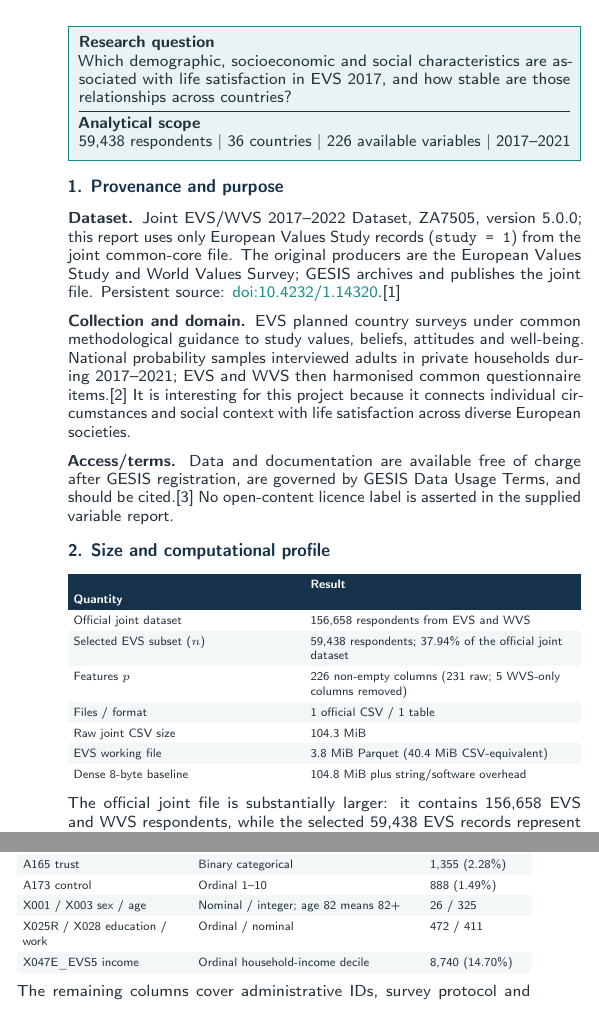
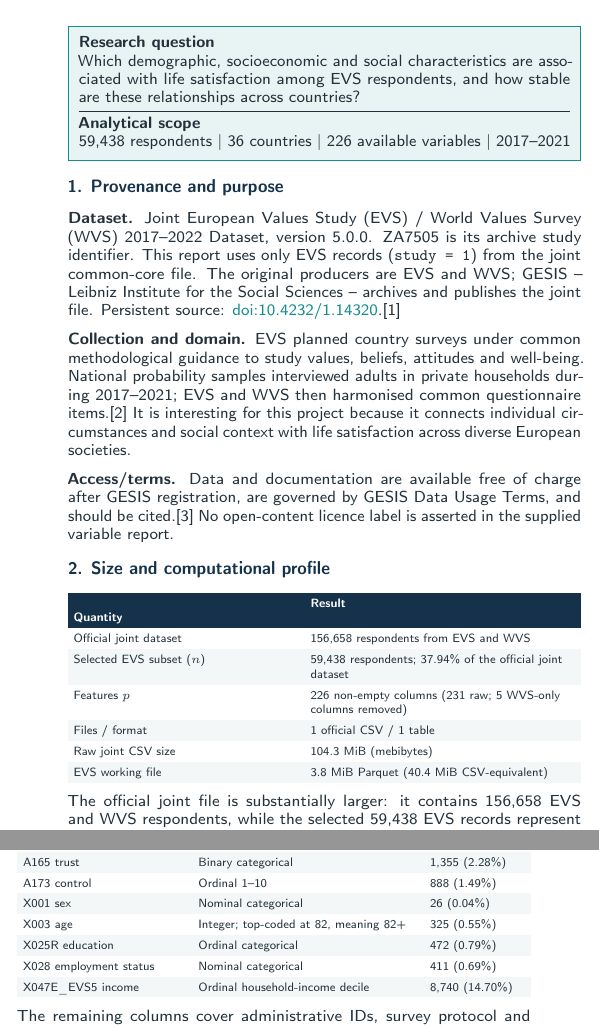
Before and after one commit to sknefi/joint-life-satisfaction-analysis, a LaTeX document (reports/problem_definition_report_evs.tex): two parts of the columns of page 1 of 2, joined at a grey line, cut so that both start at the same text. Compiled offline with pdfLaTeX.

Commit message:
feat(report-PDR): checked 1-4 OK

```diff
--- a/reports/problem_definition_report_evs.tex
+++ b/reports/problem_definition_report_evs.tex
@@ -107,14 +107,14 @@
 
 \KeyBox{%
   \textbf{Research question}\par
-  Which demographic, socioeconomic and social characteristics are associated with life satisfaction in EVS 2017, and how stable are those relationships across countries?\par
+  Which demographic, socioeconomic and social characteristics are associated with life satisfaction among EVS respondents, and how stable are these relationships across countries?\par
   \vspace{2.5pt}\hrule height 0.3pt\vspace{2.5pt}
   \textbf{Analytical scope}\par
   59,438 respondents $\mid$ 36 countries $\mid$ 226 available variables $\mid$ 2017--2021
 }
 
 \ReportSection{1}{Provenance and purpose}
-\textbf{Dataset.} Joint EVS/WVS 2017--2022 Dataset, ZA7505, version 5.0.0; this report uses only European Values Study records (\texttt{study = 1}) from the joint common-core file. The original producers are the European Values Study and World Values Survey; GESIS archives and publishes the joint file. Persistent source: \href{https://doi.org/10.4232/1.14320}{doi:10.4232/1.14320}.[1]
+\textbf{Dataset.} Joint European Values Study (EVS) / World Values Survey (WVS) 2017--2022 Dataset, version 5.0.0. ZA7505 is its archive study identifier. This report uses only EVS records (\texttt{study = 1}) from the joint common-core file. The original producers are EVS and WVS; GESIS -- Leibniz Institute for the Social Sciences -- archives and publishes the joint file. Persistent source: \href{https://doi.org/10.4232/1.14320}{doi:10.4232/1.14320}.[1]
 
 \textbf{Collection and domain.} EVS planned country surveys under common methodological guidance to study values, beliefs, attitudes and well-being. National probability samples interviewed adults in private households during 2017--2021; EVS and WVS then harmonised common questionnaire items.[2] It is interesting for this project because it connects individual circumstances and social context with life satisfaction across diverse European societies.
 
@@ -127,9 +127,8 @@ Official joint dataset & 156,658 respondents from EVS and WVS\\
 Selected EVS subset ($n$) & 59,438 respondents; 37.94\% of the official joint dataset\\
 Features $p$ & 226 non-empty columns (231 raw; 5 WVS-only columns removed)\\
 Files / format & 1 official CSV / 1 table\\
-Raw joint CSV size & 104.3 MiB\\
+Raw joint CSV size & 104.3 MiB (mebibytes)\\
 EVS working file & 3.8 MiB Parquet (40.4 MiB CSV-equivalent)\\
-Dense 8-byte baseline & 104.8 MiB plus string/software overhead\\
 \end{ReportTable}
 
 The official joint file is substantially larger: it contains 156,658 EVS and WVS respondents, while the selected 59,438 EVS records represent 37.94\% of all rows. One observation is one respondent; one feature is one delivered column before excluding IDs, protocol fields, weights and $Y$. The data fit comfortably in laptop memory. Size is mainly in $n$, but the greater difficulty is hierarchical dependence and mixed measurement scales. With $n/p \approx 263$ for the 226-column subset, $p$ is small relative to $n$; regularisation may still matter after categorical expansion and with correlated survey items.
@@ -153,8 +152,10 @@ A008 happiness & Ordinal categorical & 731 (1.23\%)\\
 A009 health & Ordinal categorical & 134 (0.23\%)\\
 A165 trust & Binary categorical & 1,355 (2.28\%)\\
 A173 control & Ordinal 1--10 & 888 (1.49\%)\\
-X001 / X003 sex / age & Nominal / integer; age 82 means 82+ & 26 / 325\\
-X025R / X028 education / work & Ordinal / nominal & 472 / 411\\
+X001 sex & Nominal categorical & 26 (0.04\%)\\
+X003 age & Integer; top-coded at 82, meaning 82+ & 325 (0.55\%)\\
+X025R education & Ordinal categorical & 472 (0.79\%)\\
+X028 employment status & Nominal categorical & 411 (0.69\%)\\
 X047E\_EVS5 income & Ordinal household-income decile & 8,740 (14.70\%)\\
 \end{ReportTable}
 
```
Also changed, not shown: reports/problem_definition_report_evs.tex (4 more changed lines).
